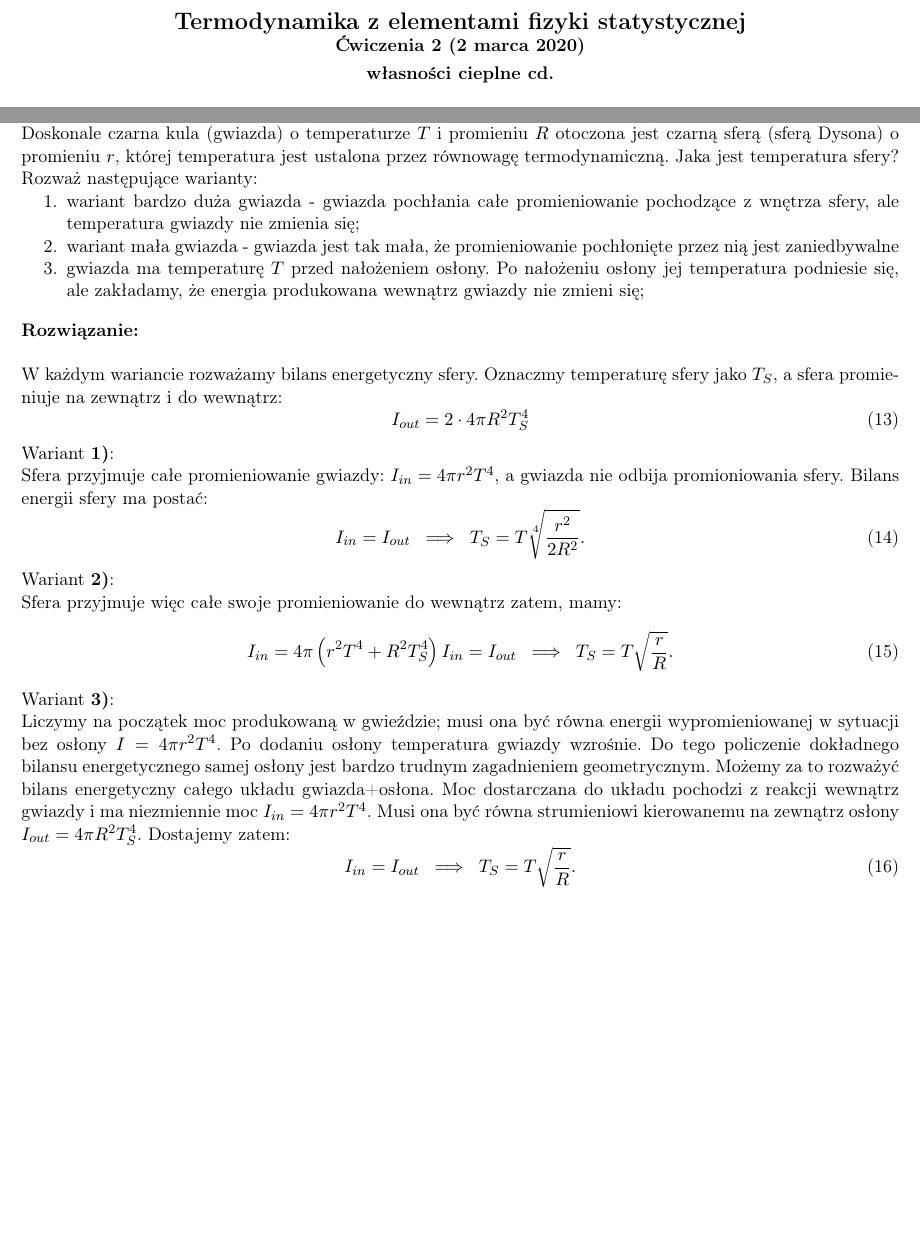
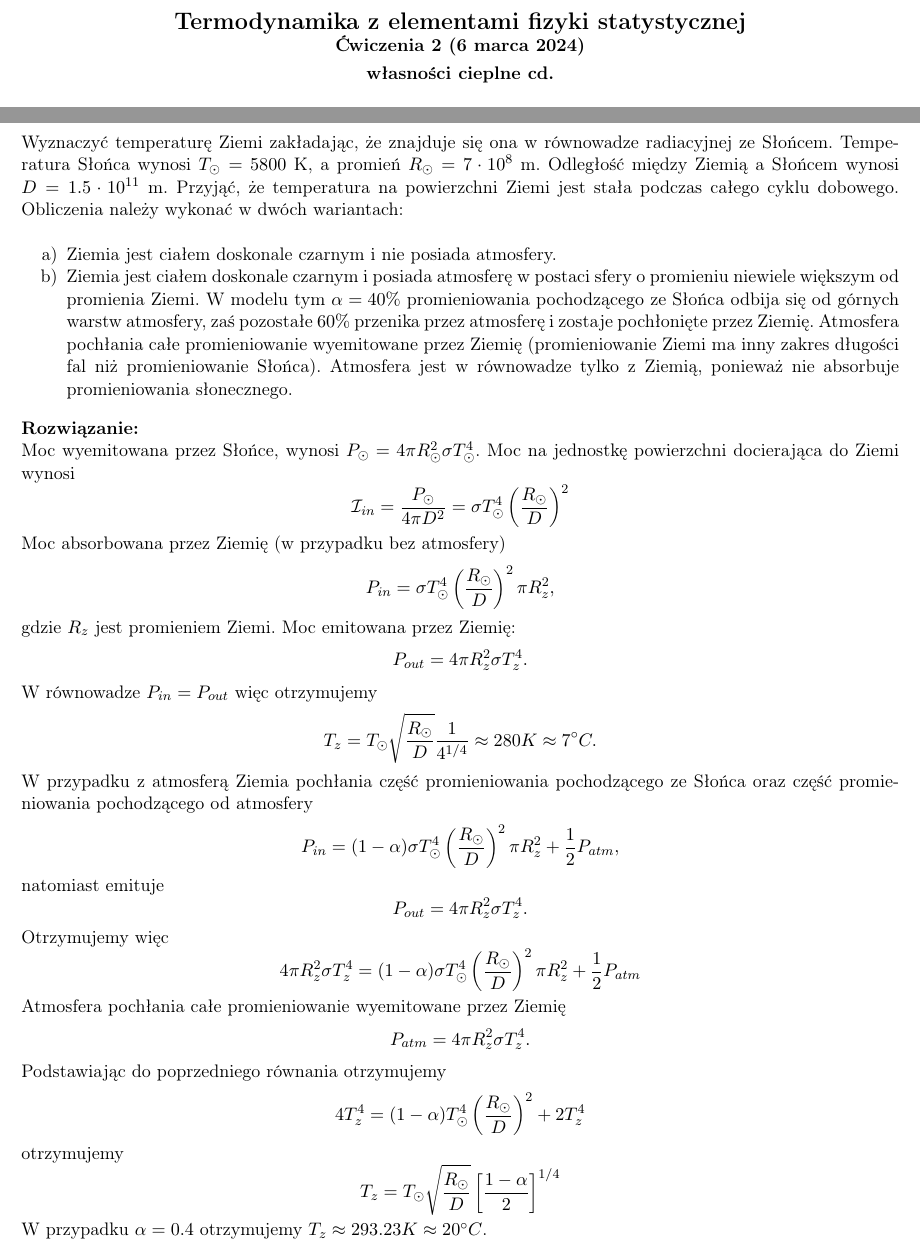
Before and after one commit to akalinow/Termodynamika, a LaTeX document (tydzien_2/tydzien_2_rozwiazania.tex): two parts of pages 1 and 4 of 7, joined at a grey line, cut so that both start at the same text, the shorter picture padded with empty space. Compiled offline with pdfLaTeX; the source files are stored in an older character set and shown here as Unicode.

Commit message:
* remove DYson shpere task * add Earth power balance task

```diff
--- a/tydzien_2/tydzien_2_rozwiazania.tex
+++ b/tydzien_2/tydzien_2_rozwiazania.tex
@@ -49,7 +49,7 @@
 
 \begin{centering}
 \bf{\Large{Termodynamika z elementami fizyki statystycznej}}\\
-Ćwiczenia 2 (2 marca 2020)\\[1mm]
+Ćwiczenia 2 (6 marca 2024)\\[1mm]
 własności cieplne cd. \\
 \end{centering}
 
@@ -172,57 +172,78 @@ plot  (exp(26154/x) - 1)/(exp(20550/x) - 1)-4.29 from 3855 to 3860
 %%%%%%%%%%%%%%%%%%%%%%%%%%%%%%%%%%%%%%%%%%%%
 \newpage
 %%%%%%%%%%%%%%%%%%%%%%%%%%%%%%%%%%%%%%%%%%%%
+\zadanie
 
-\vskip 10pt
-\zadanie
-Doskonale czarna kula (gwiazda) o temperaturze $T$ i promieniu $R$ otoczona jest
-czarną sferą (sferą Dysona) o promieniu $r$, której temperatura jest ustalona
-przez równowagę termodynamiczną. Jaka jest temperatura sfery? Rozważ następujące warianty:
-\begin{enumerate}
-\item wariant bardzo duża gwiazda - gwiazda pochłania całe promieniowanie pochodzące z wnętrza sfery,
-      ale temperatura gwiazdy nie zmienia się;
-\item wariant mała gwiazda - gwiazda jest tak mała, że promieniowanie pochłonięte przez nią jest zaniedbywalne
-\item gwiazda ma temperaturę $T$ przed nałożeniem osłony. Po nałożeniu osłony jej temperatura podniesie się,
-      ale zakładamy, że energia produkowana wewnątrz gwiazdy nie zmieni się;
+Wyznaczyć temperaturę Ziemi zakładając, że znajduje się ona w równowadze radiacyjnej ze
+Słońcem. Temperatura Słońca wynosi $T_\odot = 5800$~K, a promień $R_\odot = 7 \cdot 10^8$~m.
+Odległość między Ziemią a Słońcem wynosi $D = 1.5 \cdot 10^{11}$~m.
+Przyjąć, że temperatura na powierzchni Ziemi jest stała podczas całego cyklu dobowego.
+Obliczenia należy wykonać w dwóch wariantach:\\
+\begin{enumerate}[a)]
+        \item Ziemia jest ciałem doskonale czarnym i nie posiada atmosfery.
+        \item Ziemia jest ciałem doskonale czarnym i posiada atmosferę w postaci sfery o promieniu niewiele większym od promienia Ziemi.
+        W modelu tym $\alpha=40\%$ promieniowania pochodzącego ze Słońca odbija się od górnych warstw atmosfery, zaś pozostałe $60\%$
+        przenika przez atmosferę i zostaje pochłonięte przez Ziemię. Atmosfera pochłania całe promieniowanie wyemitowane przez Ziemię
+  (promieniowanie Ziemi ma inny zakres długości fal niż promieniowanie Słońca). Atmosfera jest w równowadze tylko z Ziemią,
+  ponieważ nie absorbuje promieniowania słonecznego.
 \end{enumerate}
+%Otrzymany wynik należy porównać z rzeczywistą średnią temperaturą
+%Ziemi równą $15^\circ C$.
 
 \vskip 10pt
 \textbf{Rozwiązanie:}\\
+Moc wyemitowana przez Słońce, wynosi
+$P_\odot = 4\pi R_\odot^2 \sigma T_\odot^4 $. Moc na jednostkę powierzchni docierająca
+do Ziemi wynosi
+$$
+{\cal I}_{in} = \frac{P_\odot}{ 4\pi D^2} =  \sigma T_\odot^4 \left(\frac{R_\odot}{D}\right)^2
+$$
+Moc absorbowana przez Ziemię (w przypadku bez atmosfery)
+$$
+P_{in} =  \sigma T_\odot^4 \left(\frac{R_\odot}{D}\right)^2 \pi R_z ^2,
+$$
+gdzie $R_z$ jest promieniem Ziemi.
+Moc emitowana przez Ziemię:
+$$
+P_{out} = 4\pi R_z^2 \sigma T_z^4.
+$$
+W równowadze $P_{in}=P_{out}$ więc otrzymujemy
+$$
+T_z = T_\odot \sqrt{\frac{R_\odot}{ D}}\frac{1}{4^{1/4}} \approx 280 K \approx 7^\circ C.
+$$
 
-W każdym wariancie rozważamy bilans energetyczny sfery.
-Oznaczmy temperaturę sfery jako $T_{S}$, a sfera promieniuje na zewnątrz i do wewnątrz:
-\begin{equation}
-I_{out} = 2 \cdot 4 \pi R^2 T_{S}^4
-\end{equation}
+W przypadku z atmosferą
+Ziemia pochłania część promieniowania pochodzącego ze Słońca oraz część promieniowania
+pochodzącego od atmosfery
+$$
+P_{in} = (1-\alpha)\sigma T_\odot^4 \left(\frac{R_\odot}{D}\right)^2 \pi R_z ^2
++ \frac{1}{2} P_{atm},
+$$
+natomiast emituje
+$$
+P_{out} = 4\pi R_z^2 \sigma T_z^4.
+$$
+Otrzymujemy więc
+$$
+4\pi R_z^2 \sigma T_z^4 = (1-\alpha)\sigma T_\odot^4 \left(\frac{R_\odot}{D}\right)^2 \pi R_z ^2
++ \frac{1}{2} P_{atm}
+$$
 
-Wariant {\bf 1)}:
+Atmosfera pochłania całe promieniowanie wyemitowane przez  Ziemię
+$$
+P_{atm} =  4\pi R_z^2 \sigma T_z^4.
+$$
+Podstawiając do poprzedniego równania otrzymujemy
+$$
+4   T_z^4 = (1-\alpha)T_\odot^4 \left(\frac{R_\odot}{D}\right)^2
++ 2  T_z^4
+$$
+otrzymujemy
+$$
+T_z = T_\odot \sqrt{\frac{R_\odot}{ D}} \left[\frac{1-\alpha}{2}\right]^{1/4}
+$$
+W przypadku $\alpha=0.4$ otrzymujemy $T_z \approx 293.23 K \approx 20^\circ C$.
 
-Sfera przyjmuje całe promieniowanie gwiazdy: $I_{in} = 4 \pi r^2 T^4$, a gwiazda nie odbija promioniowania sfery.
-Bilans energii sfery ma postać:
-\begin{equation}
-I_{in} = I_{out} \; \implies \; T_{S} = T \sqrt[4]{\frac{r^2}{2R^2}}.
-\end{equation}
-
-Wariant {\bf 2)}:
-
-Sfera przyjmuje więc całe swoje promieniowanie do wewnątrz zatem, mamy:
-\begin{equation}
-I_{in} = 4 \pi \left( r^2 T^4 +  R^2 T_{S}^4\right)
-I_{in} = I_{out} \; \implies \; T_{S} = T \sqrt{\frac{r}{R}}.
-\end{equation}
-
-Wariant {\bf 3)}:
-
-Liczymy na początek moc produkowaną w gwieździe; musi ona być równa energii wypromieniowanej
-w sytuacji bez osłony $I = 4 \pi r^2 T^4$. Po dodaniu osłony temperatura gwiazdy wzrośnie.
-Do tego policzenie dokładnego bilansu energetycznego samej osłony jest bardzo trudnym zagadnieniem
-geometrycznym. Możemy za to rozważyć bilans energetyczny całego układu gwiazda+osłona.
-Moc dostarczana do układu pochodzi z reakcji wewnątrz gwiazdy i ma niezmiennie moc
-$I_{in} = 4 \pi r^2 T^4$. Musi ona być równa strumieniowi kierowanemu na zewnątrz osłony
-$I_{out} = 4\pi R^2 T_{S}^4$. Dostajemy zatem:
-\begin{equation}
-I_{in} = I_{out} \; \implies \; T_{S} = T \sqrt{\frac{r}{R}}.
-\end{equation}
 
 %%%%%%%%%%%%%%%%%%%%%%%%%%%%%%%%%%%%%%%%%%%%
 \newpage
```
Also changed, not shown: tydzien_2/tydzien_2.tex (+21 -11 lines).
